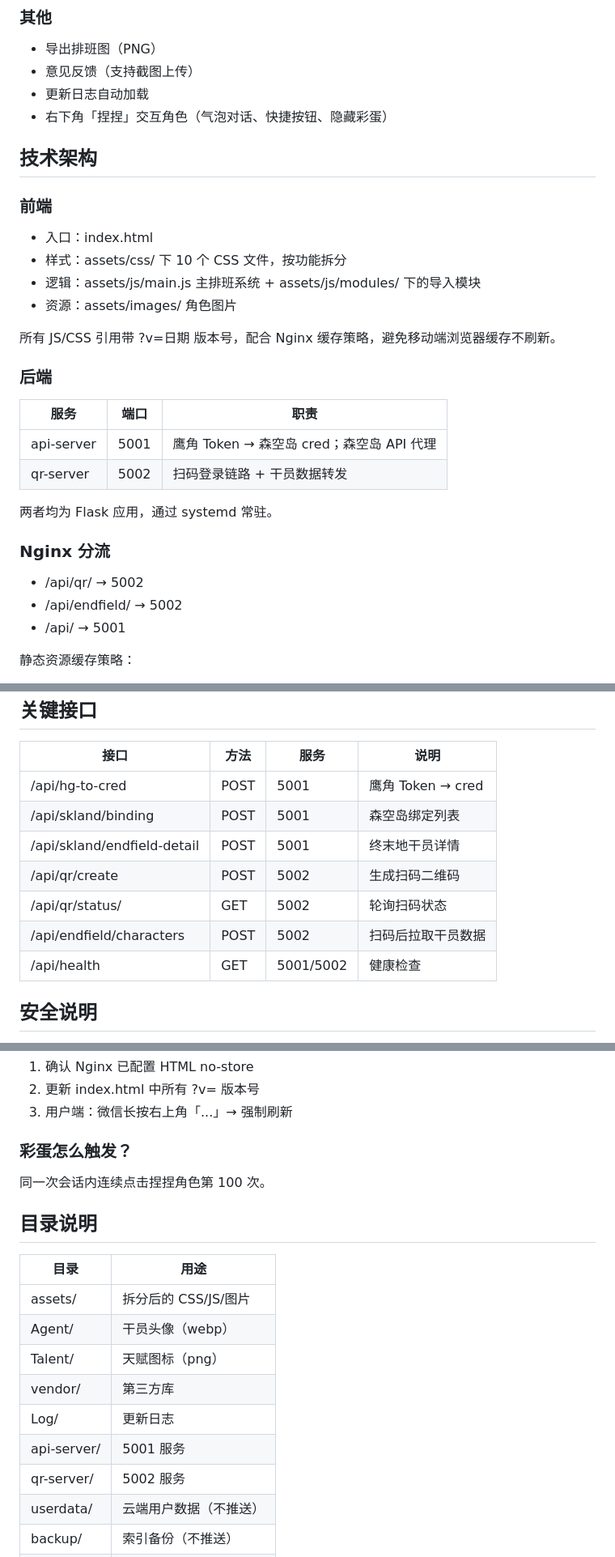
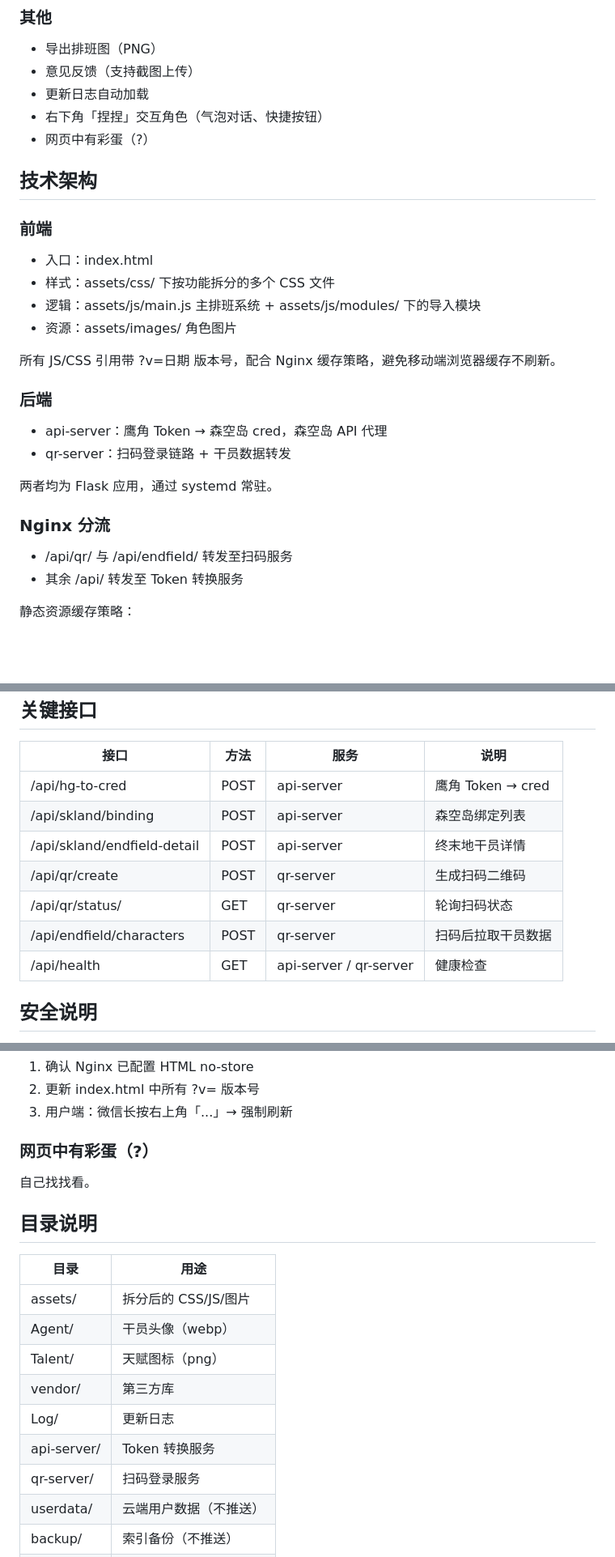
Before and after one commit to Courison/courison.github.io, a Markdown page: README.md, 3 parts joined by grey strips. Shown at 81% size. GitHub-like rendering; blank space fills up the shorter version.

Commit message:
docs: 添加 README

```diff
--- a/README.md
+++ b/README.md
@@ -49,7 +49,8 @@
 - 导出排班图（PNG）
 - 意见反馈（支持截图上传）
 - 更新日志自动加载
-- 右下角「捏捏」交互角色（气泡对话、快捷按钮、隐藏彩蛋）
+- 右下角「捏捏」交互角色（气泡对话、快捷按钮）
+- 网页中有彩蛋（?）
 
 
 技术架构
@@ -58,7 +59,7 @@
 ### 前端
 
 - 入口：index.html
-- 样式：assets/css/ 下 10 个 CSS 文件，按功能拆分
+- 样式：assets/css/ 下按功能拆分的多个 CSS 文件
 - 逻辑：assets/js/main.js 主排班系统 + assets/js/modules/ 下的导入模块
 - 资源：assets/images/ 角色图片
 
@@ -66,18 +67,15 @@
 
 ### 后端
 
-| 服务 | 端口 | 职责 |
-|------|------|------|
-| api-server | 5001 | 鹰角 Token → 森空岛 cred；森空岛 API 代理 |
-| qr-server | 5002 | 扫码登录链路 + 干员数据转发 |
+- api-server：鹰角 Token → 森空岛 cred，森空岛 API 代理
+- qr-server：扫码登录链路 + 干员数据转发
 
 两者均为 Flask 应用，通过 systemd 常驻。
 
 ### Nginx 分流
 
-- /api/qr/ → 5002
-- /api/endfield/ → 5002
-- /api/ → 5001
+- /api/qr/ 与 /api/endfield/ 转发至扫码服务
+- 其余 /api/ 转发至 Token 转换服务
 
 静态资源缓存策略：
 - HTML：no-store（每次拿最新）
@@ -157,13 +155,13 @@
 
 | 接口 | 方法 | 服务 | 说明 |
 |------|------|------|------|
-| /api/hg-to-cred | POST | 5001 | 鹰角 Token → cred |
-| /api/skland/binding | POST | 5001 | 森空岛绑定列表 |
-| /api/skland/endfield-detail | POST | 5001 | 终末地干员详情 |
-| /api/qr/create | POST | 5002 | 生成扫码二维码 |
-| /api/qr/status/<scanId> | GET | 5002 | 轮询扫码状态 |
-| /api/endfield/characters | POST | 5002 | 扫码后拉取干员数据 |
-| /api/health | GET | 5001/5002 | 健康检查 |
+| /api/hg-to-cred | POST | api-server | 鹰角 Token → cred |
+| /api/skland/binding | POST | api-server | 森空岛绑定列表 |
+| /api/skland/endfield-detail | POST | api-server | 终末地干员详情 |
+| /api/qr/create | POST | qr-server | 生成扫码二维码 |
+| /api/qr/status/<scanId> | GET | qr-server | 轮询扫码状态 |
+| /api/endfield/characters | POST | qr-server | 扫码后拉取干员数据 |
+| /api/health | GET | api-server / qr-server | 健康检查 |
 
 
 安全说明
@@ -193,9 +191,9 @@
 2. 更新 index.html 中所有 ?v= 版本号
 3. 用户端：微信长按右上角「...」→ 强制刷新
 
-### 彩蛋怎么触发？
+### 网页中有彩蛋（?）
 
-同一次会话内连续点击捏捏角色第 100 次。
+自己找找看。
 
 
 目录说明
@@ -208,8 +206,8 @@
 | Talent/ | 天赋图标（png） |
 | vendor/ | 第三方库 |
 | Log/ | 更新日志 |
-| api-server/ | 5001 服务 |
-| qr-server/ | 5002 服务 |
+| api-server/ | Token 转换服务 |
+| qr-server/ | 扫码登录服务 |
 | userdata/ | 云端用户数据（不推送） |
 | backup/ | 索引备份（不推送） |
 | Suggest/ | 用户反馈（不推送） |
```
Also changed, not shown: other parts of README.md (+3 -3 lines).
